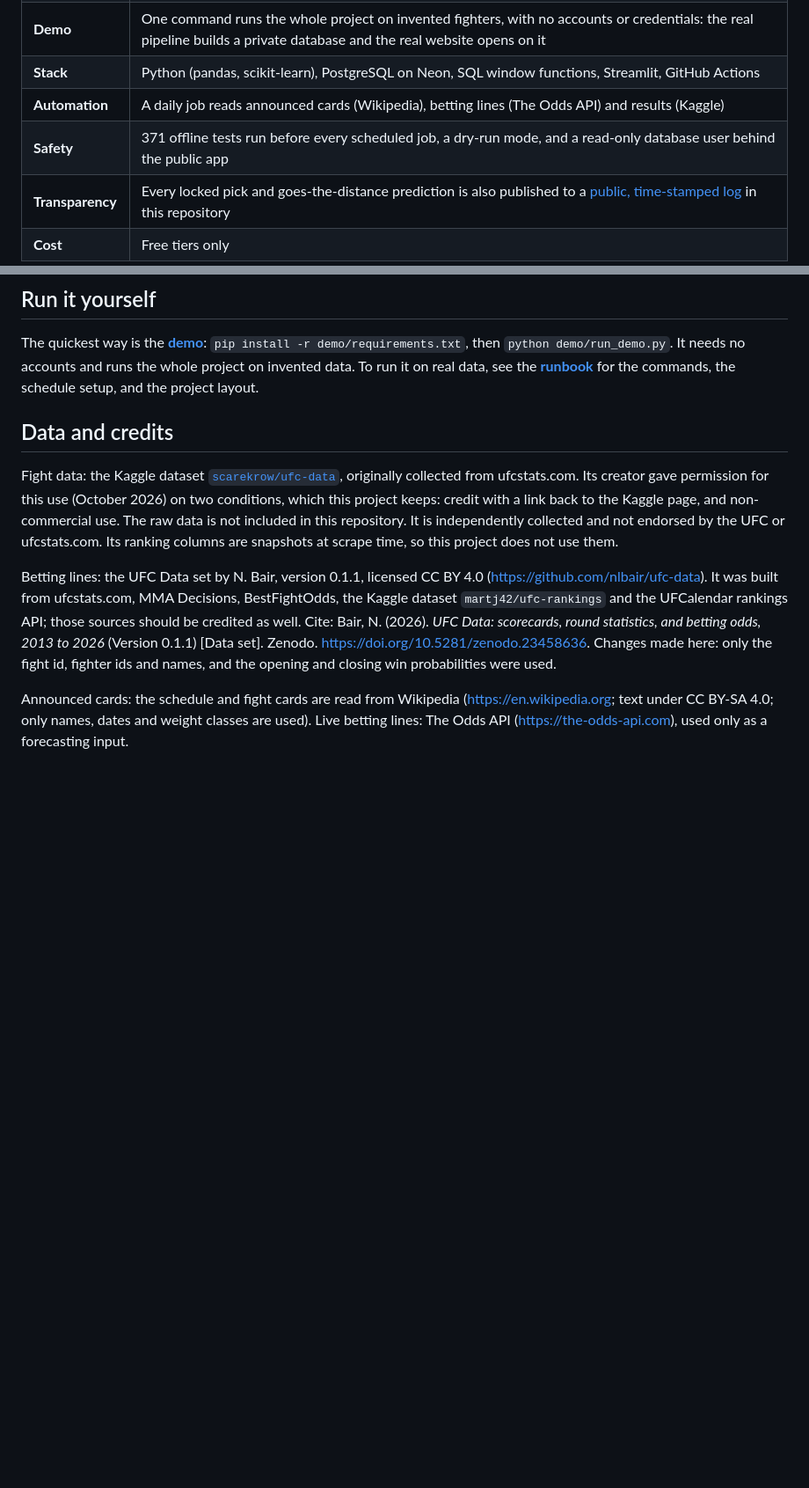
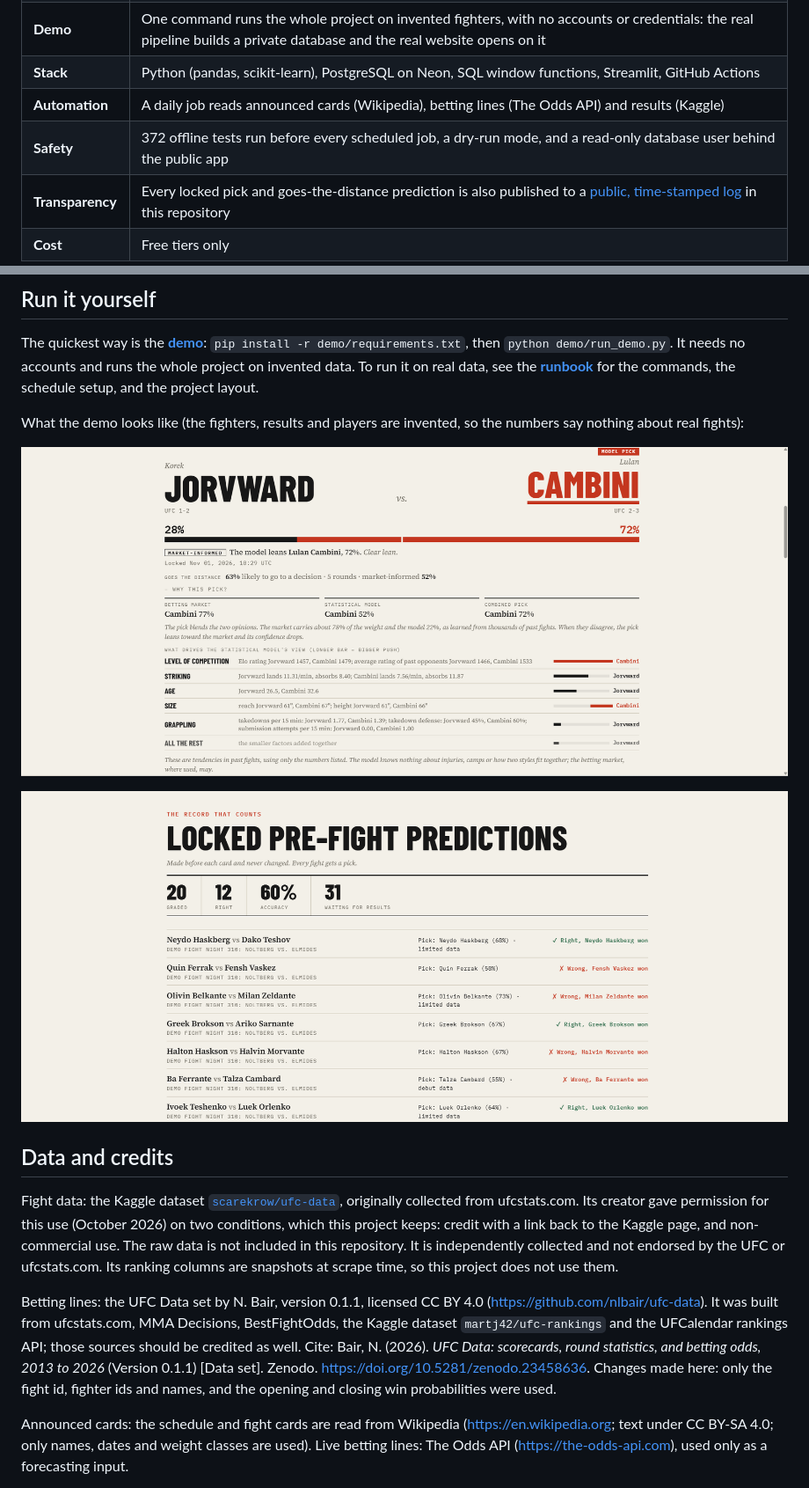
Before and after one commit to slixz7/ufc-project, a Markdown page: README.md, 2 parts joined by grey strips. Shown at 88% size. Rendered like a GitHub page; pictures changed too: docs/images/trackrecord.png (added), docs/images/upcoming.png (added); blank space fills up the shorter version.

Commit message:
Add failure alerts, a dependency lock, credential scans, the SQL highlights page and the demo screenshots

```diff
--- a/README.md
+++ b/README.md
@@ -25,7 +25,7 @@ A web app that predicts UFC fights **before they happen**, locks each pick with
 | **Demo** | One command runs the whole project on invented fighters, with no accounts or credentials: the real pipeline builds a private database and the real website opens on it |
 | **Stack** | Python (pandas, scikit-learn), PostgreSQL on Neon, SQL window functions, Streamlit, GitHub Actions |
 | **Automation** | A daily job reads announced cards (Wikipedia), betting lines (The Odds API) and results (Kaggle) |
-| **Safety** | <!--n:n_tests-->371<!--/n--> offline tests run before every scheduled job, a dry-run mode, and a read-only database user behind the public app |
+| **Safety** | <!--n:n_tests-->372<!--/n--> offline tests run before every scheduled job, a dry-run mode, and a read-only database user behind the public app |
 | **Transparency** | Every locked pick and goes-the-distance prediction is also published to a [public, time-stamped log](picks_log/ABOUT.md) in this repository |
 | **Cost** | Free tiers only |
 
@@ -257,6 +261,12 @@ The first version of the scoreboard was a Power BI dashboard on the same databas
 
 The quickest way is the **[demo](demo/README.md)**: `pip install -r demo/requirements.txt`, then `python demo/run_demo.py`. It needs no accounts and runs the whole project on invented data. To run it on real data, see the **[runbook](docs/RUNBOOK.md)** for the commands, the schedule setup, and the project layout.
 
+What the demo looks like (the fighters, results and players are invented, so the numbers say nothing about real fights):
+
+![The demo's Upcoming page, with invented fighters and picks](docs/images/upcoming.png)
+
+![The demo's Track record page, with invented results](docs/images/trackrecord.png)
+
 ## Data and credits
 
 Fight data: the Kaggle dataset [`scarekrow/ufc-data`](https://www.kaggle.com/datasets/scarekrow/ufc-data), originally collected from ufcstats.com. Its creator gave permission for this use (October 2026) on two conditions, which this project keeps: credit with a link back to the Kaggle page, and non-commercial use. The raw data is not included in this repository. It is independently collected and not endorsed by the UFC or ufcstats.com. Its ranking columns are snapshots at scrape time, so this project does not use them.
```
Also changed, not shown: other parts of README.md (+8 -4 lines), docs/images/leaderboard.png (added), 1 other file.
